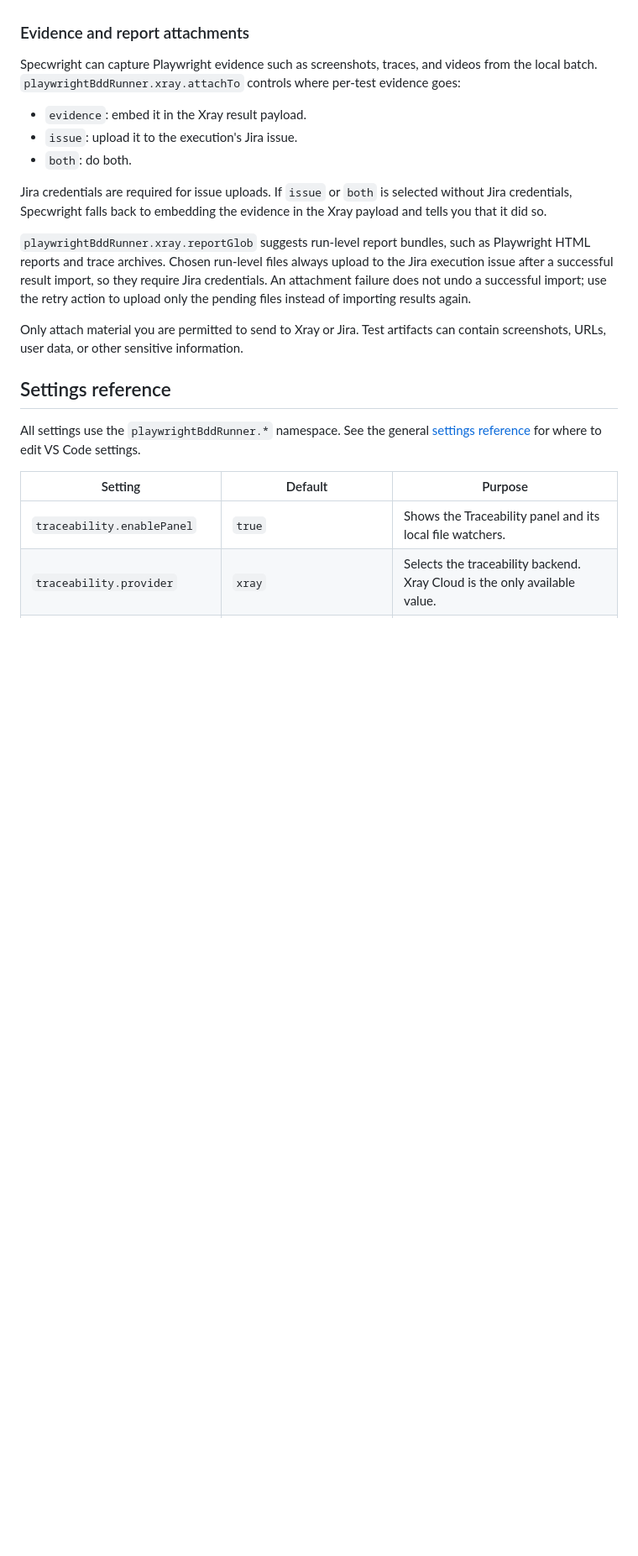
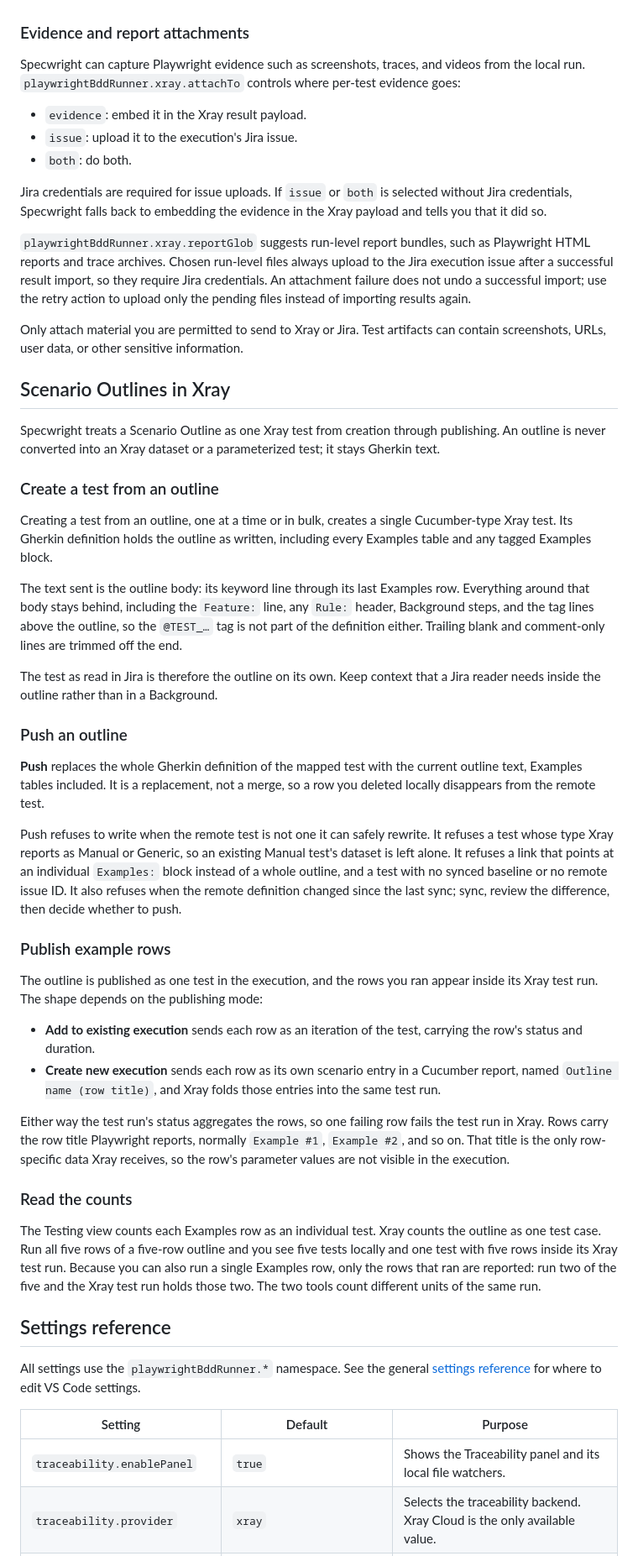
Before and after one commit to upscaled-dev/specwright, a Markdown page: docs/traceability.md, the part around one of its changes. Shown at 84% size. Rendered like a GitHub page; blank space fills up the shorter version.

```diff
--- a/docs/traceability.md
+++ b/docs/traceability.md
@@ -173,7 +183,7 @@ To create a new Test Execution, the target Jira project must have an Xray-mapped
 
 ### Evidence and report attachments
 
-Specwright can capture Playwright evidence such as screenshots, traces, and videos from the local batch. `playwrightBddRunner.xray.attachTo` controls where per-test evidence goes:
+Specwright can capture Playwright evidence such as screenshots, traces, and videos from the local run. `playwrightBddRunner.xray.attachTo` controls where per-test evidence goes:
 
 - `evidence`: embed it in the Xray result payload.
 - `issue`: upload it to the execution's Jira issue.
@@ -184,6 +194,37 @@ Jira credentials are required for issue uploads. If `issue` or `both` is selecte
 `playwrightBddRunner.xray.reportGlob` suggests run-level report bundles, such as Playwright HTML reports and trace archives. Chosen run-level files always upload to the Jira execution issue after a successful result import, so they require Jira credentials. An attachment failure does not undo a successful import; use the retry action to upload only the pending files instead of importing results again.
 
 Only attach material you are permitted to send to Xray or Jira. Test artifacts can contain screenshots, URLs, user data, or other sensitive information.
+
+## Scenario Outlines in Xray
+
+Specwright treats a Scenario Outline as one Xray test from creation through publishing. An outline is never converted into an Xray dataset or a parameterized test; it stays Gherkin text.
+
+### Create a test from an outline
+
+Creating a test from an outline, one at a time or in bulk, creates a single Cucumber-type Xray test. Its Gherkin definition holds the outline as written, including every Examples table and any tagged Examples block.
+
+The text sent is the outline body: its keyword line through its last Examples row. Everything around that body stays behind, including the `Feature:` line, any `Rule:` header, Background steps, and the tag lines above the outline, so the `@TEST_…` tag is not part of the definition either. Trailing blank and comment-only lines are trimmed off the end.
+
+The test as read in Jira is therefore the outline on its own. Keep context that a Jira reader needs inside the outline rather than in a Background.
+
+### Push an outline
+
+**Push** replaces the whole Gherkin definition of the mapped test with the current outline text, Examples tables included. It is a replacement, not a merge, so a row you deleted locally disappears from the remote test.
+
+Push refuses to write when the remote test is not one it can safely rewrite. It refuses a test whose type Xray reports as Manual or Generic, so an existing Manual test's dataset is left alone. It refuses a link that points at an individual `Examples:` block instead of a whole outline, and a test with no synced baseline or no remote issue ID. It also refuses when the remote definition changed since the last sync; sync, review the difference, then decide whether to push.
+
+### Publish example rows
+
+The outline is published as one test in the execution, and the rows you ran appear inside its Xray test run. The shape depends on the publishing mode:
+
+- **Add to existing execution** sends each row as an iteration of the test, carrying the row's status and duration.
+- **Create new execution** sends each row as its own scenario entry in a Cucumber report, named `Outline name (row title)`, and Xray folds those entries into the same test run.
+
+Either way the test run's status aggregates the rows, so one failing row fails the test run in Xray. Rows carry the row title Playwright reports, normally `Example #1`, `Example #2`, and so on. That title is the only row-specific data Xray receives, so the row's parameter values are not visible in the execution.
+
+### Read the counts
+
+The Testing view counts each Examples row as an individual test. Xray counts the outline as one test case. Run all five rows of a five-row outline and you see five tests locally and one test with five rows inside its Xray test run. Because you can also run a single Examples row, only the rows that ran are reported: run two of the five and the Xray test run holds those two. The two tools count different units of the same run.
 
 ## Settings reference
 
```
Also changed, not shown: other parts of docs/traceability.md (+19 -9 lines).
